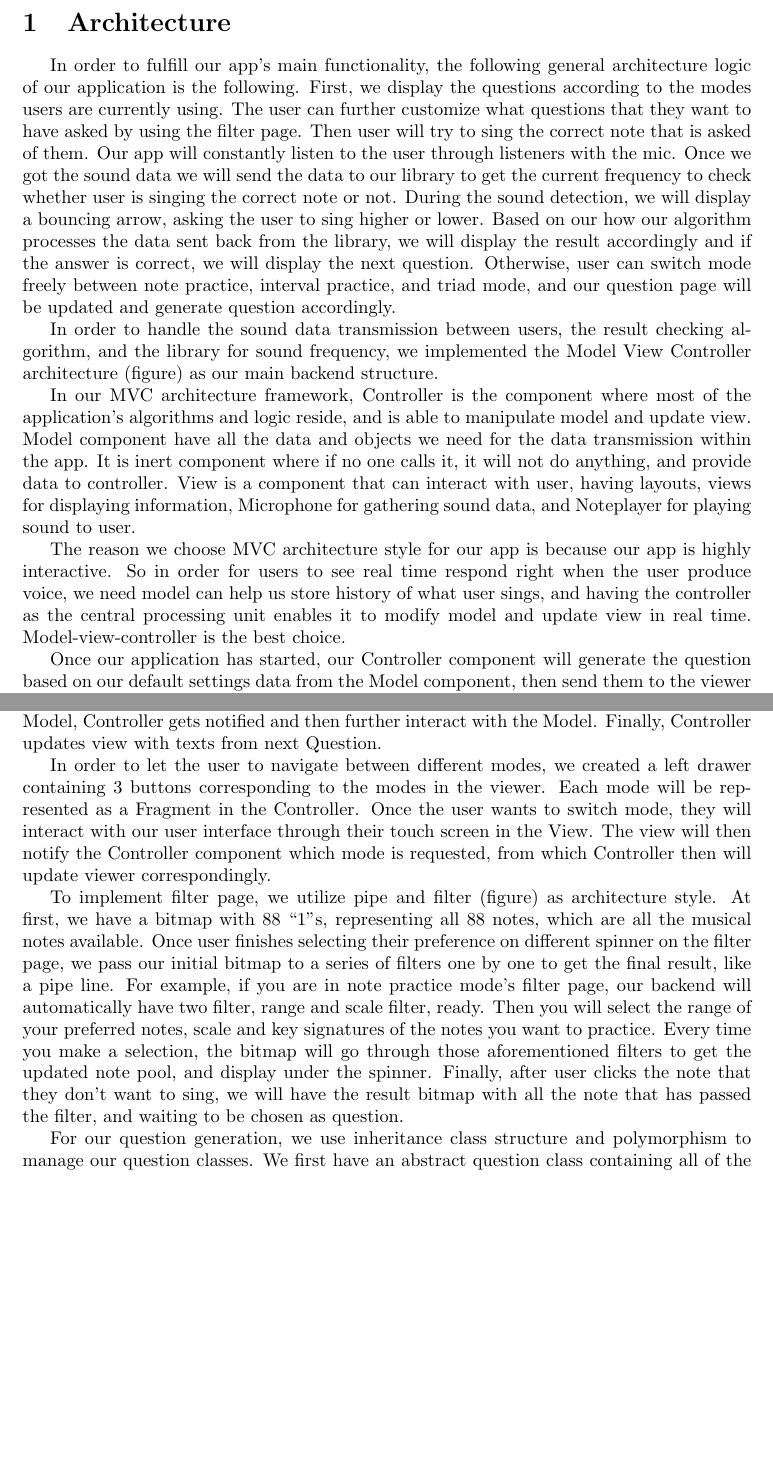
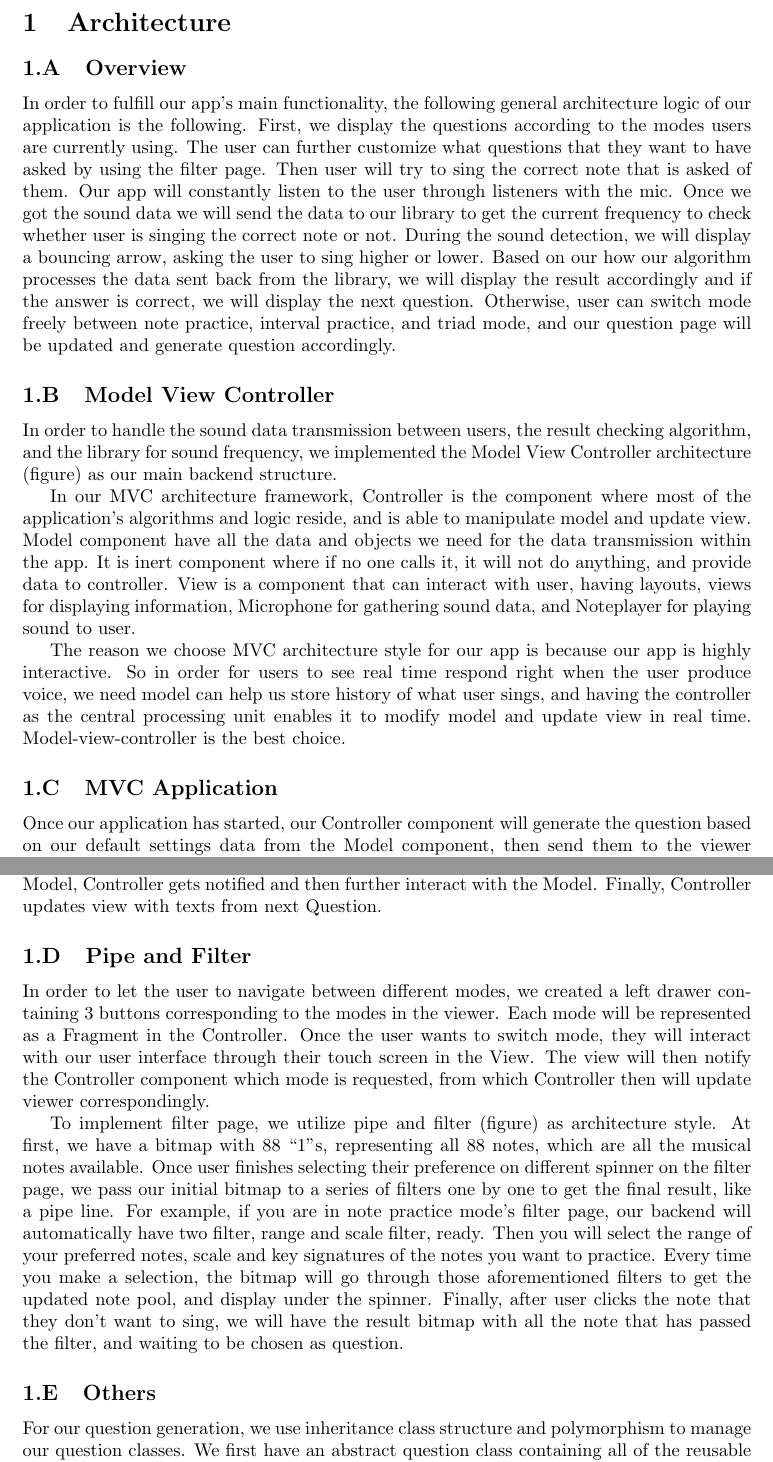
Before and after one commit to alexlai97/Pitch-Perfectly-Accurately-Practice, a LaTeX document (src/deliverables/D5/Deliverable_5.tex): two parts of pages 2 and 3 of 5 before the commit and two parts of pages 2 and 3 of 6 after it, joined at a grey line, cut so that both start at the same text, the shorter picture padded with empty space. Compiled offline with pdfLaTeX.

Commit message:
modified

```diff
--- a/src/deliverables/D5/Deliverable_5.tex
+++ b/src/deliverables/D5/Deliverable_5.tex
@@ -7,12 +7,14 @@
 % set the margin of the document
 \usepackage[letterpaper, margin=1.5in]{geometry}
 
+\setcounter{secnumdepth}{5}
 \hypersetup{
 	colorlinks=true,
 	allcolors=blue,
 }
 
 \renewcommand{\thesubsection}{\thesection.\Alph{subsection}}
+
 
 
 \begin{document}
@@ -40,17 +42,16 @@
 
 
 \section{Architecture}
-\label{sec:architecture}
-\qquad
 
+\subsection{Overview}
 In order to fulfill our app’s main functionality, the following general architecture logic of our application is the following. First, we display the questions according to the modes users are currently using. The user can further customize what questions that they want to have asked by using the filter page. Then user will try to sing the correct note that is asked of them. Our app will constantly listen to the user through listeners with the mic. Once we got the sound data we will send the data to our library to get the current frequency to check whether user is singing the correct note or not. During the sound detection, we will display a bouncing arrow, asking the user to sing higher or lower. Based on our how our algorithm processes the data sent back from the library, we will display the result accordingly and if the answer is correct, we will display the next question. Otherwise, user can switch mode freely between note practice, interval practice, and triad mode, and our question page will be updated and generate question accordingly.
-
+\subsection{Model View Controller}
 In order to handle the sound data transmission between users, the result checking algorithm, and the library for sound frequency, we implemented the Model View Controller architecture (figure) as our main backend structure.
 
 In our MVC architecture framework, Controller is the component where most of the application’s algorithms and logic reside, and is able to manipulate model and update view. Model component have all the data and objects we need for the data transmission within the app. It is inert component where if no one calls it, it will not do anything, and provide data to controller.  View is a component that can interact with user, having layouts, views for displaying information, Microphone for gathering sound data, and Noteplayer for playing sound to user.
 
 The reason we choose MVC architecture style for our app is because our app is highly interactive. So  in order for users to see real time respond right when the user produce voice, we need  model can help us store history of what user sings, and having the controller as the central processing unit enables it to modify model and update view in real time. Model-view-controller is the best choice.
-
+\subsection{MVC Application}
 Once our application has started, our Controller component will generate the question based on our default settings data from the Model component, then send them to the viewer component of our architecture. In our view component, we will set up layouts and text, and a runnable thread in our VoiceListener class by utilizing a method from the Tarsos library, the library we use to handle the sound signal data. The library creates a thread that will be used for constantly getting data from the microphone and generate the correct current frequency from the data. The user will see the question through the Viewer component and try to provide the answer to controller component, by singing to the microphone connecting to our view component. Once the view component get the sound data, it will generate the frequency of the current sound and send this data to the Controller component in real-time for frequency processes. In our Controller component, we have multiple internal logics and algorithms that will decide whether the current note our user is singing is too high, too low or is in the target frequency range, and will update the viewer component in real-time accordingly. Here are two possible scenarios:
 
 
@@ -61,13 +62,13 @@ A Microphone (view) is where user can input voice. Controller gets notified when
 Scenario 2:
 The user clicks on Mode button (e.g. Note Practice Mode) in navigation menu (view), the view notifies MainActivity (also controller). The MainActivity then change current Mode in Model. Since Controller (not MainActivity) subscribes to data changes in Model, Controller gets notified and then further interact with the Model. Finally, Controller updates view with texts from next Question.
 
-
+\subsection{Pipe and Filter}
 In order to let the user to navigate between different modes, we created a left drawer containing 3 buttons corresponding to the modes in the viewer. Each mode will be represented as a Fragment in the Controller. Once the user wants to switch mode, they will interact with our user interface through their touch screen in the View. The view will then notify the Controller component which mode is requested, from which Controller then will update viewer correspondingly.
 
 
 To implement filter page, we utilize pipe and filter (figure) as architecture style. At first, we have a bitmap with 88 “1”s, representing all 88 notes, which are all the musical notes available. Once user finishes selecting their preference on different spinner on the filter page, we pass our initial bitmap to a series of filters one by one to get the final result, like a pipe line. For example, if you are in note practice mode’s filter page, our backend will automatically have two filter, range and scale filter, ready. Then you will select the range of your preferred notes, scale and key signatures of the notes you want to practice. Every time you make a selection, the bitmap will go through those aforementioned filters to get the updated note pool, and display under the spinner. Finally, after user clicks the note that they don’t want to sing, we will have the result bitmap with all the note that has passed the filter, and waiting to be chosen as question.
 
-
+\subsection{Others}
 For our question generation, we use inheritance class structure and polymorphism to manage our question classes. We first have an abstract question class containing all of the reusable methods and fields for every modes’ question. Then we implemented three question classes as the child class for each practice mode’s question.
 
 
```
Also changed, not shown: src/deliverables/D5/Deliverable_5.pdf.
